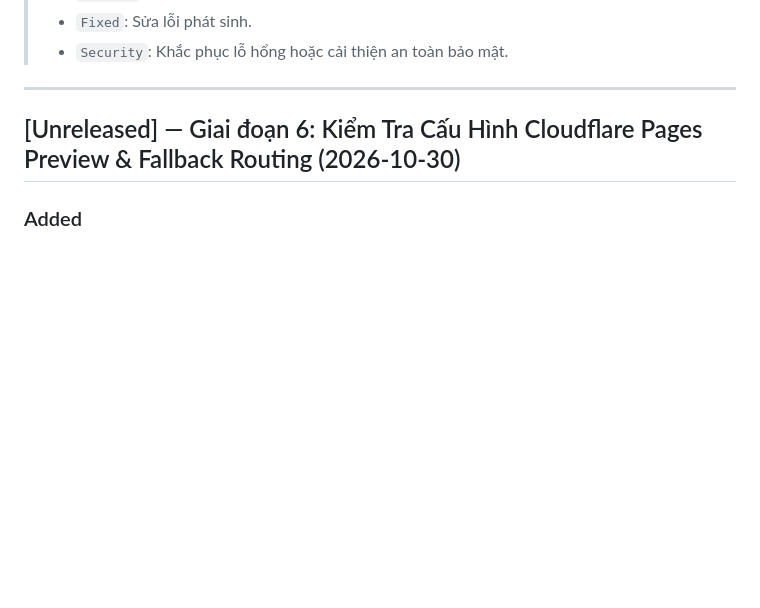
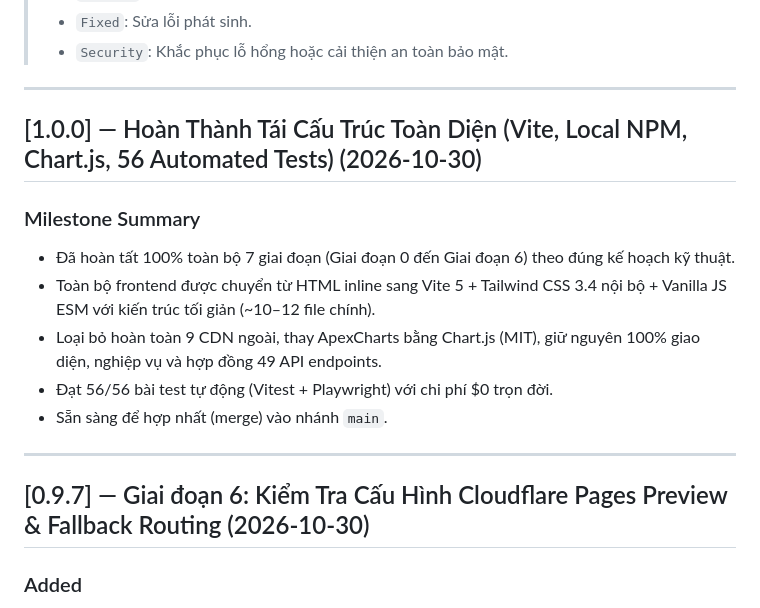
Before and after one commit to trinhhg/vpntrinhhg3, a Markdown page: CHANGELOG.md, the part around the change. GitHub-like rendering; blank space fills up the shorter version.

Commit message:
docs: finalize CHANGELOG for Release 1.0.0 and prepare Pull Request

```diff
--- a/CHANGELOG.md
+++ b/CHANGELOG.md
@@ -11,7 +11,18 @@
 
 ---
 
-## [Unreleased] — Giai đoạn 6: Kiểm Tra Cấu Hình Cloudflare Pages Preview & Fallback Routing (2026-10-30)
+## [1.0.0] — Hoàn Thành Tái Cấu Trúc Toàn Diện (Vite, Local NPM, Chart.js, 56 Automated Tests) (2026-10-30)
+
+### Milestone Summary
+- Đã hoàn tất 100% toàn bộ 7 giai đoạn (Giai đoạn 0 đến Giai đoạn 6) theo đúng kế hoạch kỹ thuật.
+- Toàn bộ frontend được chuyển từ HTML inline sang Vite 5 + Tailwind CSS 3.4 nội bộ + Vanilla JS ESM với kiến trúc tối giản (~10–12 file chính).
+- Loại bỏ hoàn toàn 9 CDN ngoài, thay ApexCharts bằng Chart.js (MIT), giữ nguyên 100% giao diện, nghiệp vụ và hợp đồng 49 API endpoints.
+- Đạt 56/56 bài test tự động (Vitest + Playwright) với chi phí $0 trọn đời.
+- Sẵn sàng để hợp nhất (merge) vào nhánh `main`.
+
+---
+
+## [0.9.7] — Giai đoạn 6: Kiểm Tra Cấu Hình Cloudflare Pages Preview & Fallback Routing (2026-10-30)
 
 ### Added
 - **Khởi tạo `.node-version`:** Cố định phiên bản Node.js LTS `20.18.0` cho môi trường Cloudflare Pages Build Runner, đảm bảo tính nhất quán tuyệt đối giữa môi trường phát triển cục bộ và CI/CD trên Cloudflare.
```
